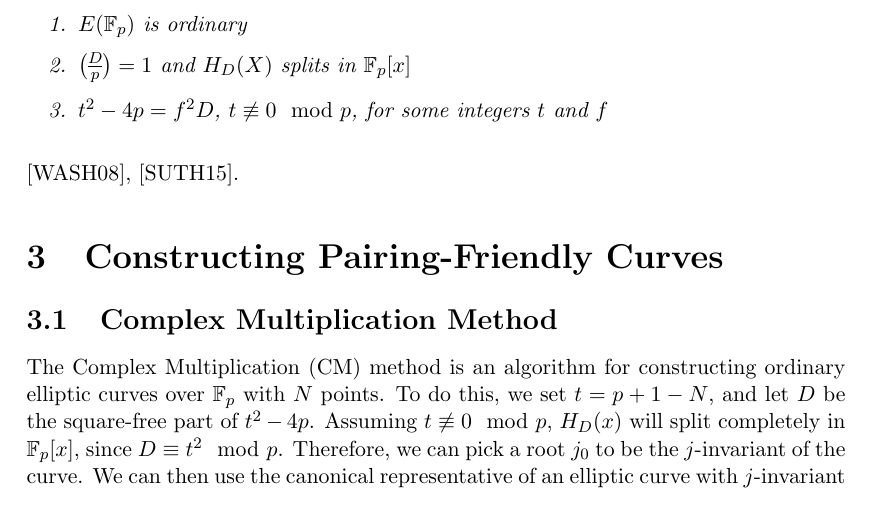
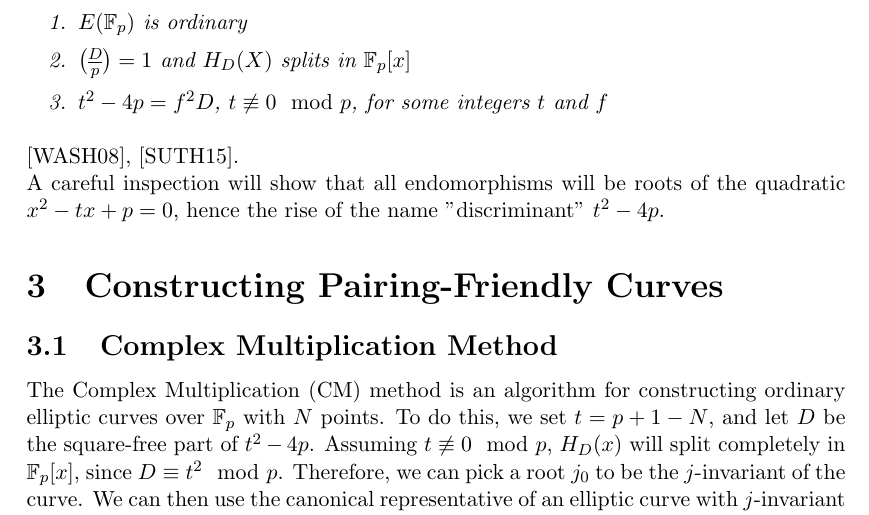
Before and after one commit to Srizzle/CS276-Project-Writeup, a LaTeX document (Project_writeup.tex): part of page 8 of 12, cut so that both start at the same text. Compiled offline with pdfLaTeX.

Commit message:
added in presentation ,wirteup, explaining why t^2 - 4p = D

```diff
--- a/Project_writeup.tex
+++ b/Project_writeup.tex
@@ -327,8 +327,8 @@ Let $E$ be an elliptic curve over $\mathbb Q$ with $End(E) \cong $ an order in $
 \item $t^2 - 4p = f^2 D$, $t \not \equiv 0 \mod p$, for some integers $t$ and $f$
 \end{enumerate}
 \end{theorem}
-[WASH08], [SUTH15].
-
+[WASH08], [SUTH15].\\
+A careful inspection will show that all endomorphisms will be roots of the quadratic $x^{2} - tx + p = 0$, hence the rise of the name "discriminant" $t^{2} - 4p$.
 
 \section{Constructing Pairing-Friendly Curves}
 
```
Also changed, not shown: Project_writeup.pdf, 3 other files.
